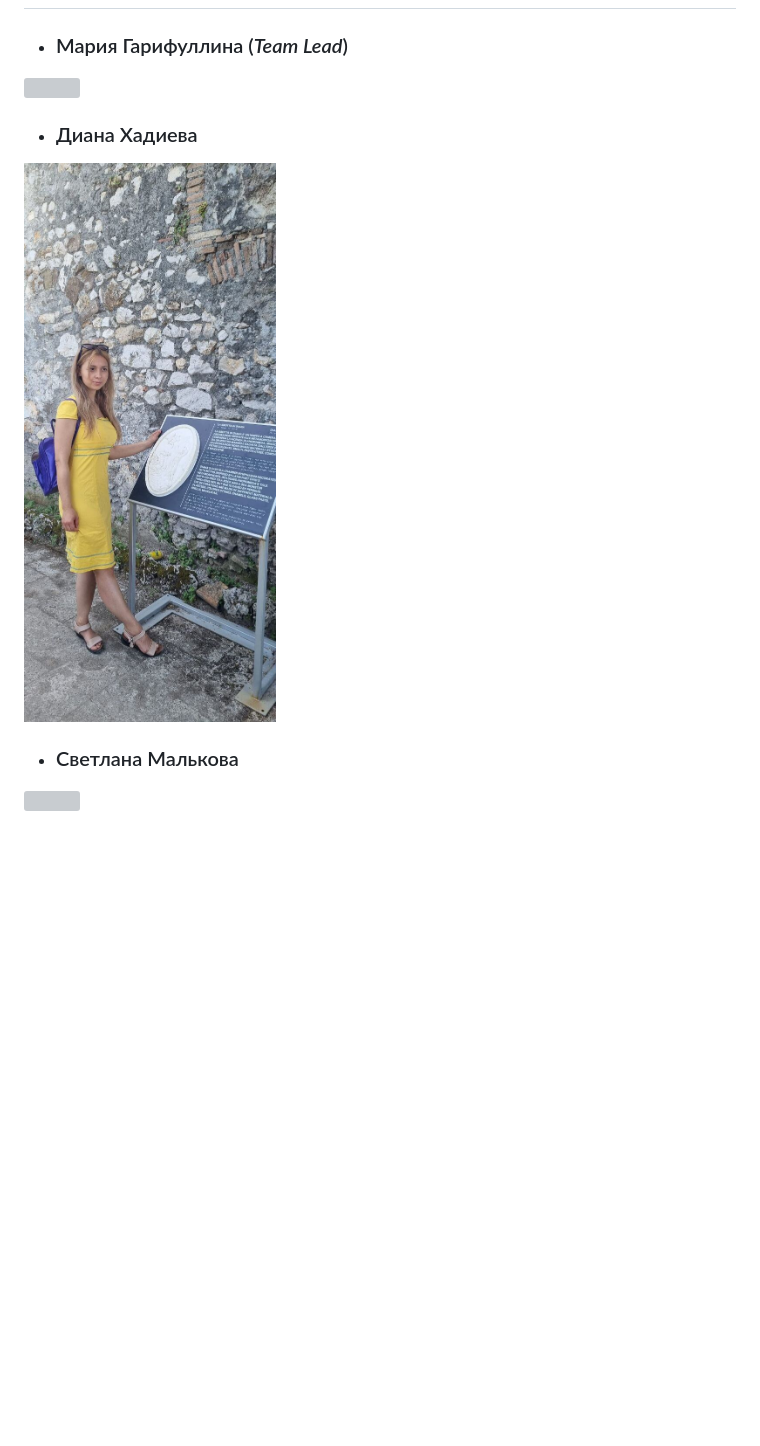
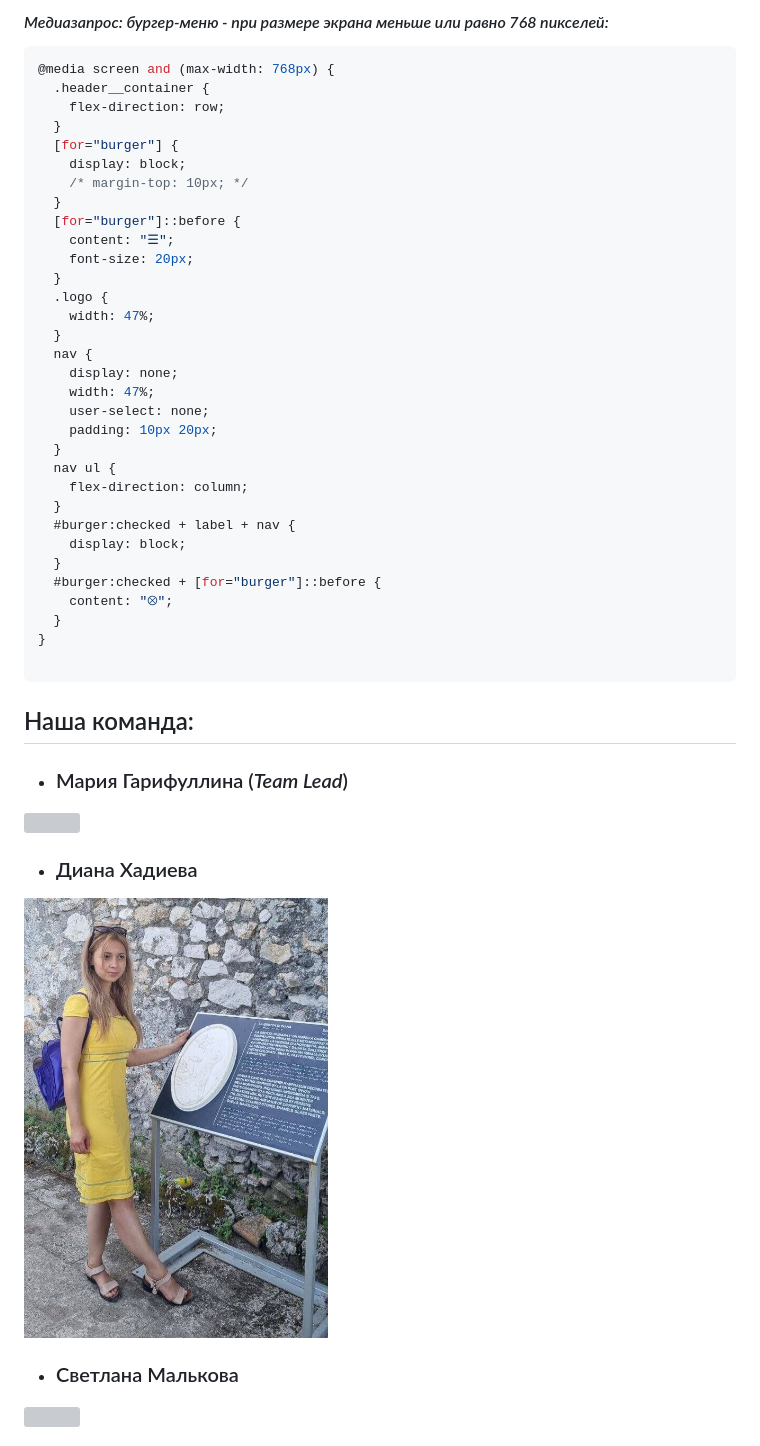
Before and after one commit to gmarry/Project1, a Markdown page: README.md, the part around the change printed below. Rendered like a GitHub page; pictures changed too: assets/Images/our_team/Diana.jpg; blank space fills up the shorter version; grey boxes are pictures that could not be loaded.

````diff
--- a/README.md
+++ b/README.md
@@ -15,3 +119,42 @@ _____
+#### _Медиазапрос: бургер-меню - при размере экрана меньше или равно 768 пикселей:_
+
+```css
+@media screen and (max-width: 768px) {
+  .header__container {
+    flex-direction: row;
+  }
+  [for="burger"] {
+    display: block;
+    /* margin-top: 10px; */
+  }
+  [for="burger"]::before {
+    content: "☰";
+    font-size: 20px;
+  }
+  .logo {
+    width: 47%;
+  }
+  nav {
+    display: none;
+    width: 47%;
+    user-select: none;
+    padding: 10px 20px;
+  }
+  nav ul {
+    flex-direction: column;
+  }
+  #burger:checked + label + nav {
+    display: block;
+  }
+  #burger:checked + [for="burger"]::before {
+    content: "⮾";
+  }
+}
+
+```
+
+
+## Наша команда:
 
 - ### Мария Гарифуллина (*Team Lead*)
 
@@ -19,7 +162,7 @@ _____
 
 - ### Диана Хадиева
 
-<img src="assets/Images/our_team/Diana.jpg" width="300" height="666">
+<img src="assets/Images/our_team/Diana.jpg" width="304" height="440">
 
 - ### Светлана Малькова
 
````
Also changed, not shown: other parts of README.md (+111 -7 lines), 1 other file.
